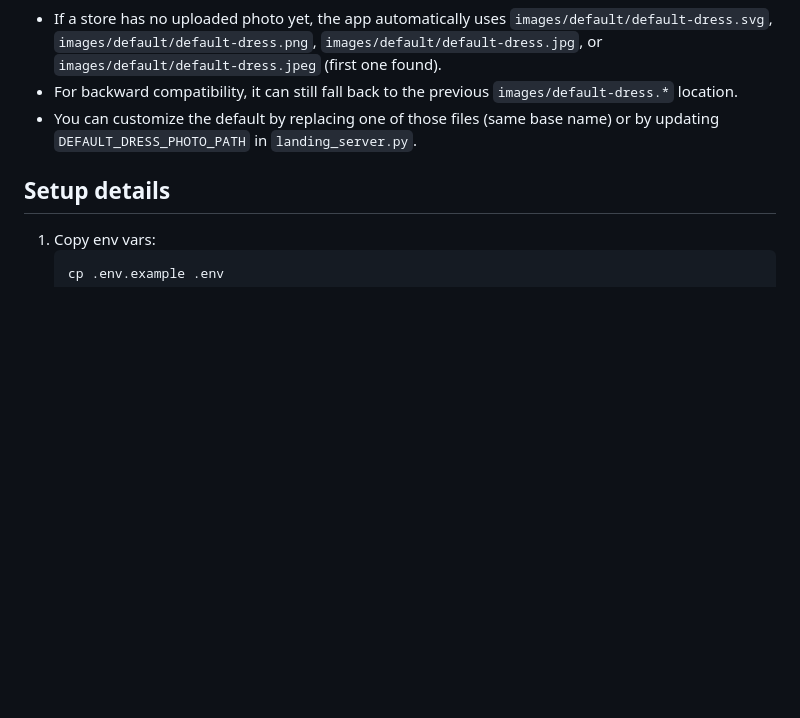
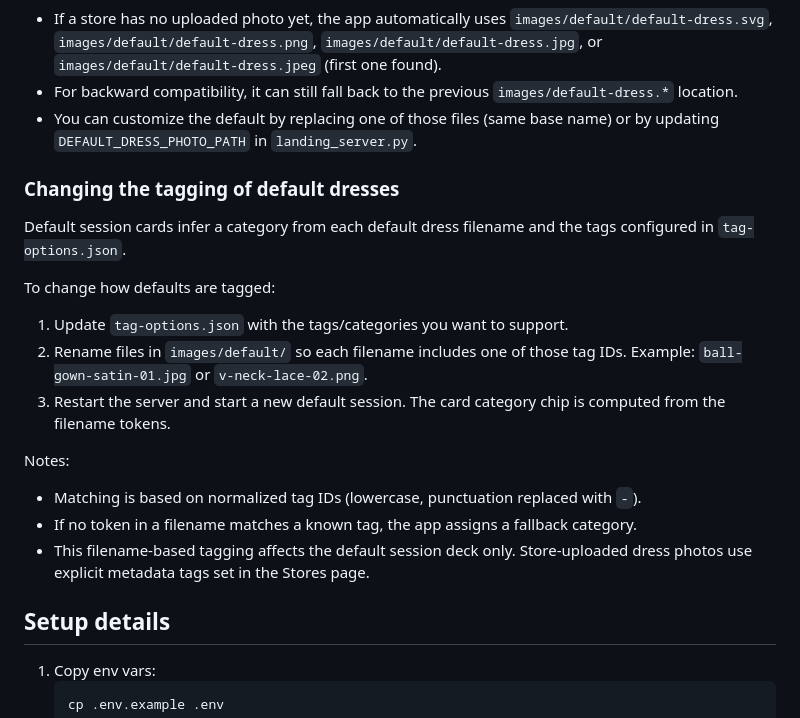
Before and after one commit to Neperienx/dress_fitting, a Markdown page: README.md, the part around the change. Rendered like a GitHub page; blank space fills up the shorter version.

Commit message:
Document how to retag default dress photos

```diff
--- a/README.md
+++ b/README.md
@@ -43,6 +43,19 @@ Default photo behavior:
 - If a store has no uploaded photo yet, the app automatically uses `images/default/default-dress.svg`, `images/default/default-dress.png`, `images/default/default-dress.jpg`, or `images/default/default-dress.jpeg` (first one found).
 - For backward compatibility, it can still fall back to the previous `images/default-dress.*` location.
 - You can customize the default by replacing one of those files (same base name) or by updating `DEFAULT_DRESS_PHOTO_PATH` in `landing_server.py`.
+
+### Changing the tagging of default dresses
+Default session cards infer a category from each default dress filename and the tags configured in `tag-options.json`.
+
+To change how defaults are tagged:
+1. Update `tag-options.json` with the tags/categories you want to support.
+2. Rename files in `images/default/` so each filename includes one of those tag IDs. Example: `ball-gown-satin-01.jpg` or `v-neck-lace-02.png`.
+3. Restart the server and start a new default session. The card category chip is computed from the filename tokens.
+
+Notes:
+- Matching is based on normalized tag IDs (lowercase, punctuation replaced with `-`).
+- If no token in a filename matches a known tag, the app assigns a fallback category.
+- This filename-based tagging affects the default session deck only. Store-uploaded dress photos use explicit metadata tags set in the Stores page.
 
 ## Setup details
 1. Copy env vars:
```
